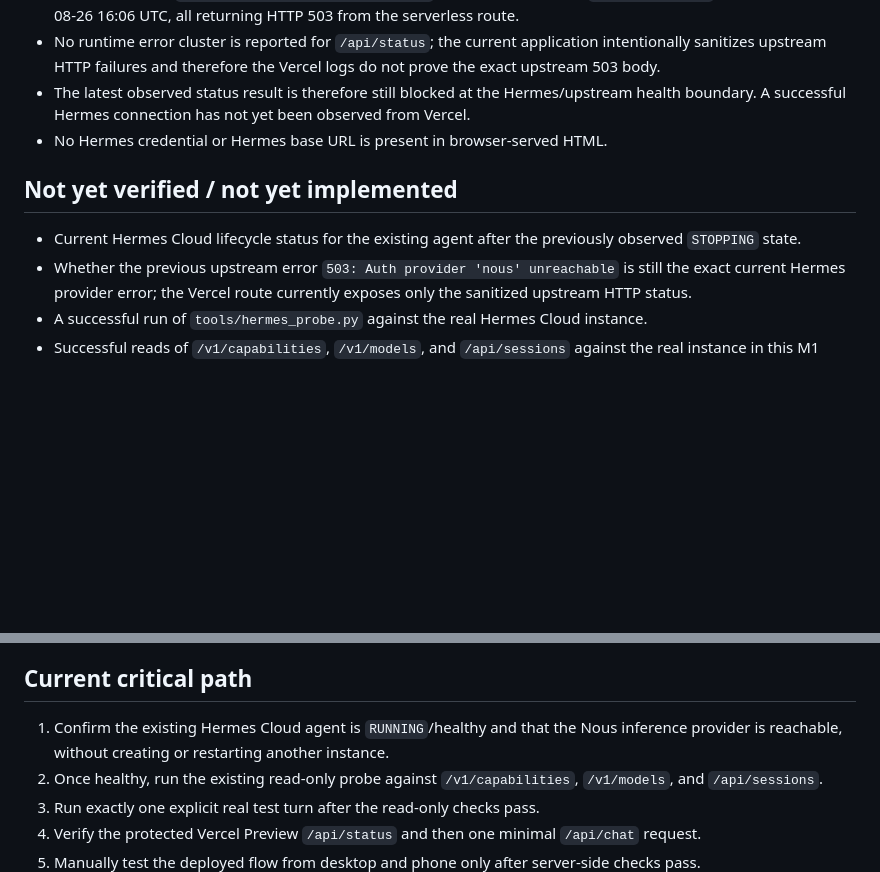
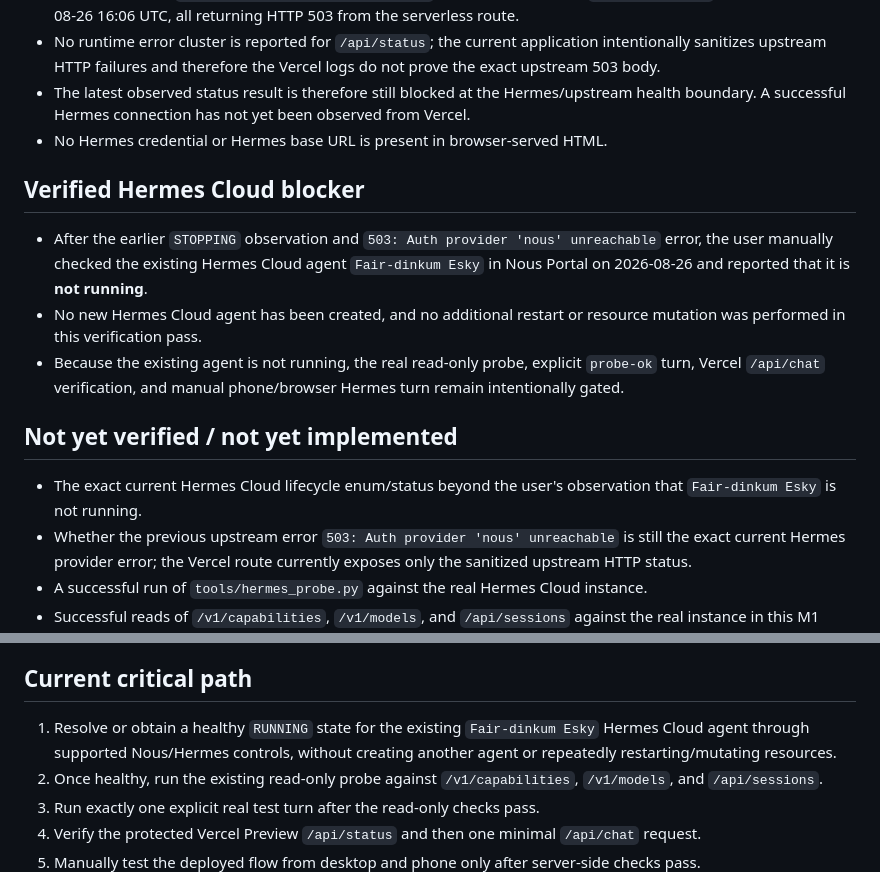
Before and after one commit to davidlifschitz/ChatGPTHarnessPlugin, a Markdown page: STATE.md, 2 parts joined by grey strips. Drawn GitHub-style; blank space fills up the shorter version.

Commit message:
docs: record Hermes Cloud not-running blocker

```diff
--- a/STATE.md
+++ b/STATE.md
@@ -60,9 +60,15 @@ Authoritative references:
 - The latest observed status result is therefore still blocked at the Hermes/upstream health boundary. A successful Hermes connection has not yet been observed from Vercel.
 - No Hermes credential or Hermes base URL is present in browser-served HTML.
 
+## Verified Hermes Cloud blocker
+
+- After the earlier `STOPPING` observation and `503: Auth provider 'nous' unreachable` error, the user manually checked the existing Hermes Cloud agent `Fair-dinkum Esky` in Nous Portal on 2026-08-26 and reported that it is **not running**.
+- No new Hermes Cloud agent has been created, and no additional restart or resource mutation was performed in this verification pass.
+- Because the existing agent is not running, the real read-only probe, explicit `probe-ok` turn, Vercel `/api/chat` verification, and manual phone/browser Hermes turn remain intentionally gated.
+
 ## Not yet verified / not yet implemented
 
-- Current Hermes Cloud lifecycle status for the existing agent after the previously observed `STOPPING` state.
+- The exact current Hermes Cloud lifecycle enum/status beyond the user's observation that `Fair-dinkum Esky` is not running.
 - Whether the previous upstream error `503: Auth provider 'nous' unreachable` is still the exact current Hermes provider error; the Vercel route currently exposes only the sanitized upstream HTTP status.
 - A successful run of `tools/hermes_probe.py` against the real Hermes Cloud instance.
 - Successful reads of `/v1/capabilities`, `/v1/models`, and `/api/sessions` against the real instance in this M1 verification pass.
@@ -83,7 +89,7 @@ Authoritative references:
 
 ## Current critical path
 
-1. Confirm the existing Hermes Cloud agent is `RUNNING`/healthy and that the Nous inference provider is reachable, without creating or restarting another instance.
+1. Resolve or obtain a healthy `RUNNING` state for the existing `Fair-dinkum Esky` Hermes Cloud agent through supported Nous/Hermes controls, without creating another agent or repeatedly restarting/mutating resources.
 2. Once healthy, run the existing read-only probe against `/v1/capabilities`, `/v1/models`, and `/api/sessions`.
 3. Run exactly one explicit real test turn after the read-only checks pass.
 4. Verify the protected Vercel Preview `/api/status` and then one minimal `/api/chat` request.
```
